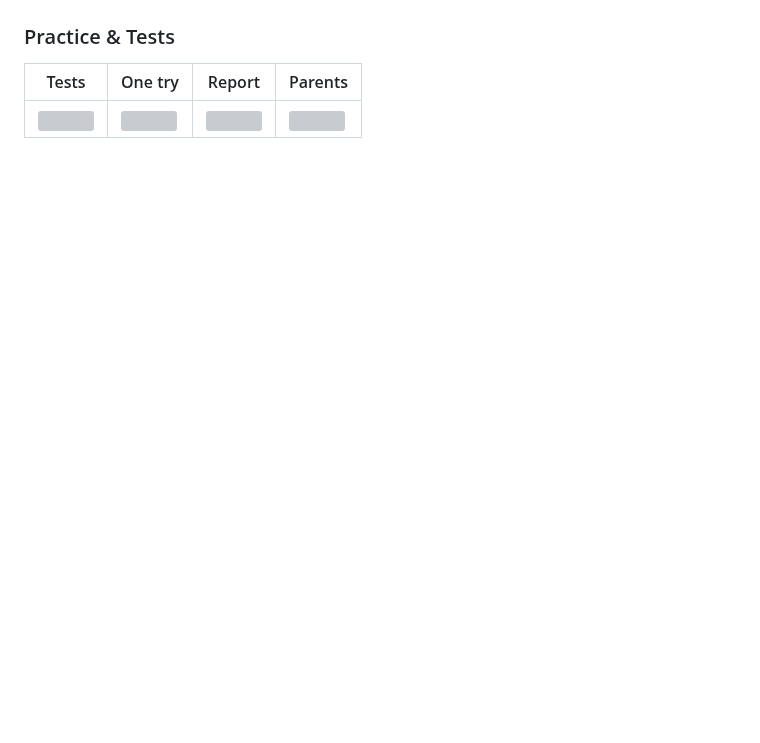
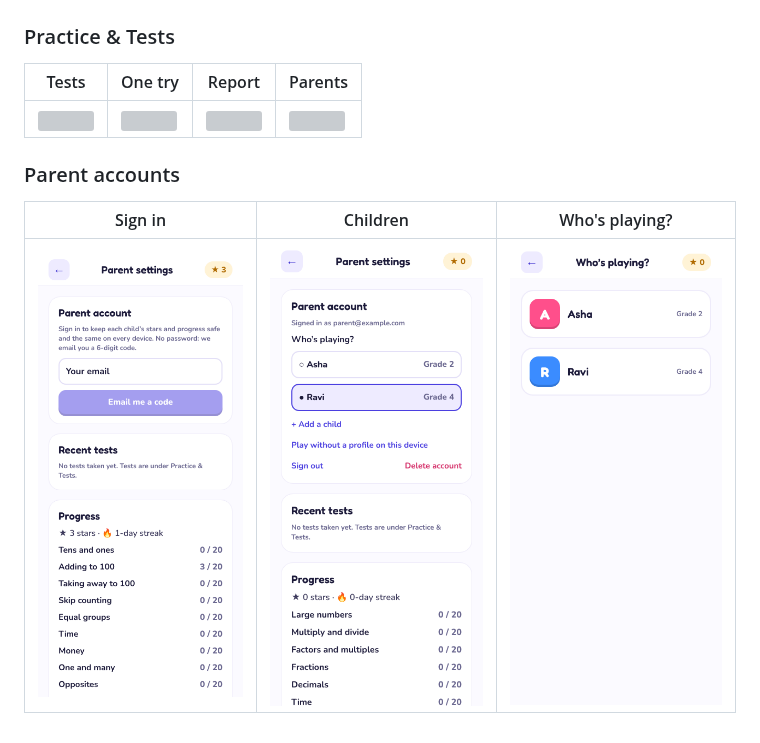
Before and after one commit to nagarajanSudalai/quicklearning2, a Markdown page: README.md, the part around one of its changes. GitHub-like rendering; pictures changed too: docs/screenshots/account-children.png (added), docs/screenshots/account-signin.png (added), docs/screenshots/account-who.png (added); blank space fills up the shorter version; grey boxes are pictures that could not be loaded.

```diff
--- a/README.md
+++ b/README.md
@@ -341,3 +369,9 @@ Puzzles are data, not code. Each record in `packages/content/puzzles/**.json` lo
 | Tests | One try | Report | Parents |
 |---|---|---|---|
 | ![](docs/screenshots/tests-list.png) | ![](docs/screenshots/tests-question.png) | ![](docs/screenshots/tests-report.png) | ![](docs/screenshots/tests-parents.png) |
+
+### Parent accounts
+
+| Sign in | Children | Who's playing? |
+|---|---|---|
+| ![](docs/screenshots/account-signin.png) | ![](docs/screenshots/account-children.png) | ![](docs/screenshots/account-who.png) |
```
Also changed, not shown: other parts of README.md (+28 -0 lines), ROADMAP.md (+1 -1 lines), 15 other files.
